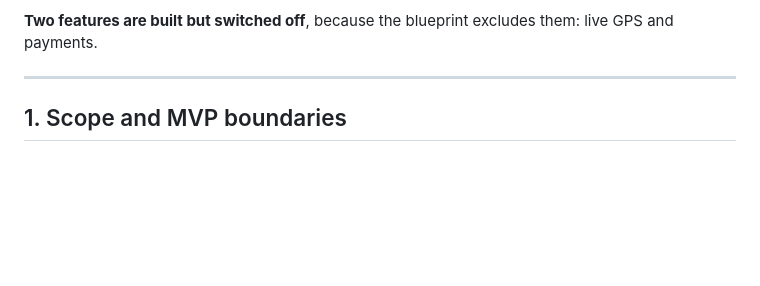
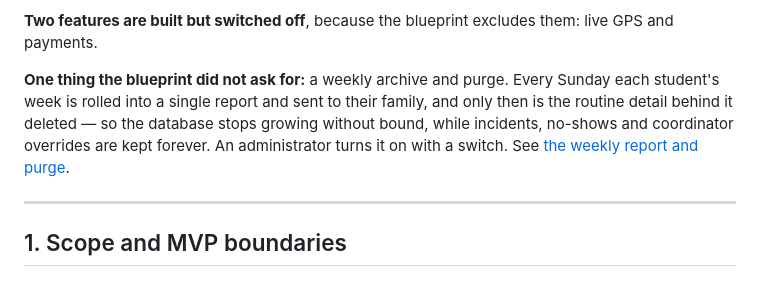
Before and after one commit to abhigyankumarpathak/bus-location-tracker, a Markdown page: docs/FEATURES.md, the part around the change. GitHub-like rendering; blank space fills up the shorter version.

Commit message:
Mention the weekly purge in the FEATURES summary
The retention system was documented in full further down, but absent from the
'short version' at the top -- which is the one part a reviewer skimming the
document actually reads. It deletes data on a schedule; it belongs in the summary.

Co-Authored-By: Claude Opus 4.8 (1M context) <noreply@anthropic.com>

```diff
--- a/docs/FEATURES.md
+++ b/docs/FEATURES.md
@@ -42,6 +42,13 @@ work at a desk, which is what §7.3 was really asking for.
 
 **Two features are built but switched off**, because the blueprint excludes them:
 live GPS and payments.
+
+**One thing the blueprint did not ask for:** a weekly archive and purge. Every
+Sunday each student's week is rolled into a single report and sent to their
+family, and only then is the routine detail behind it deleted — so the database
+stops growing without bound, while incidents, no-shows and coordinator overrides
+are kept forever. An administrator turns it on with a switch. See
+[the weekly report and purge](#beyond-the-blueprint-the-weekly-report-and-purge).
 
 ---
 
```
